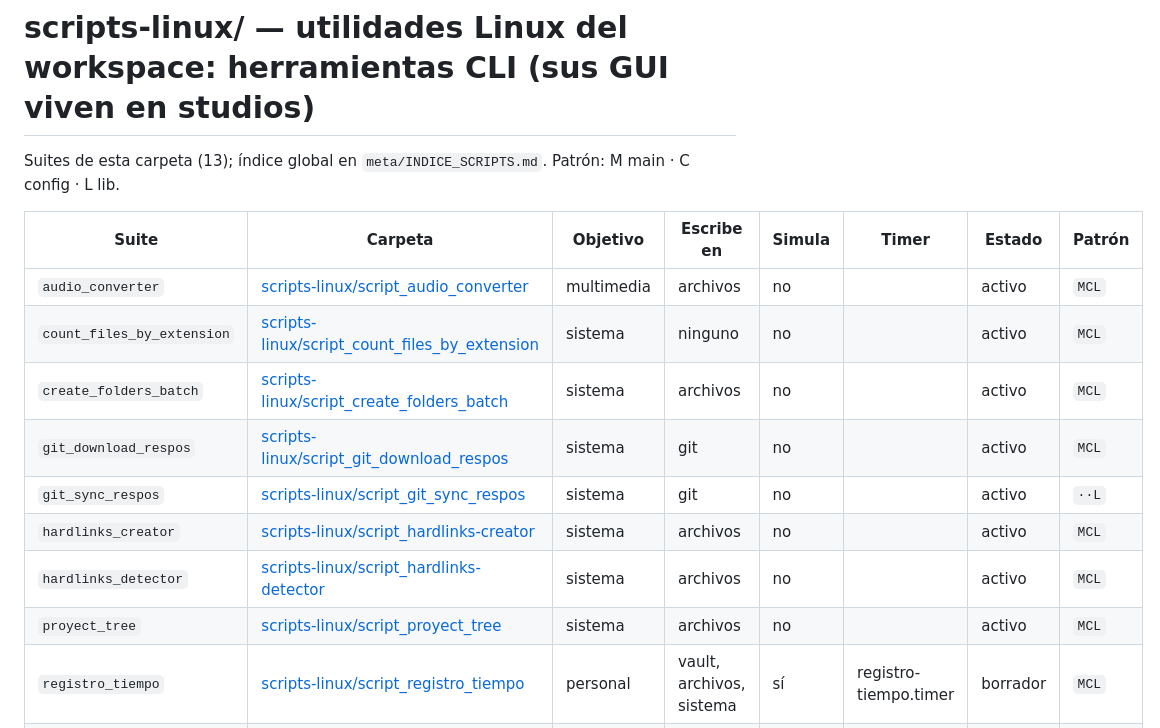
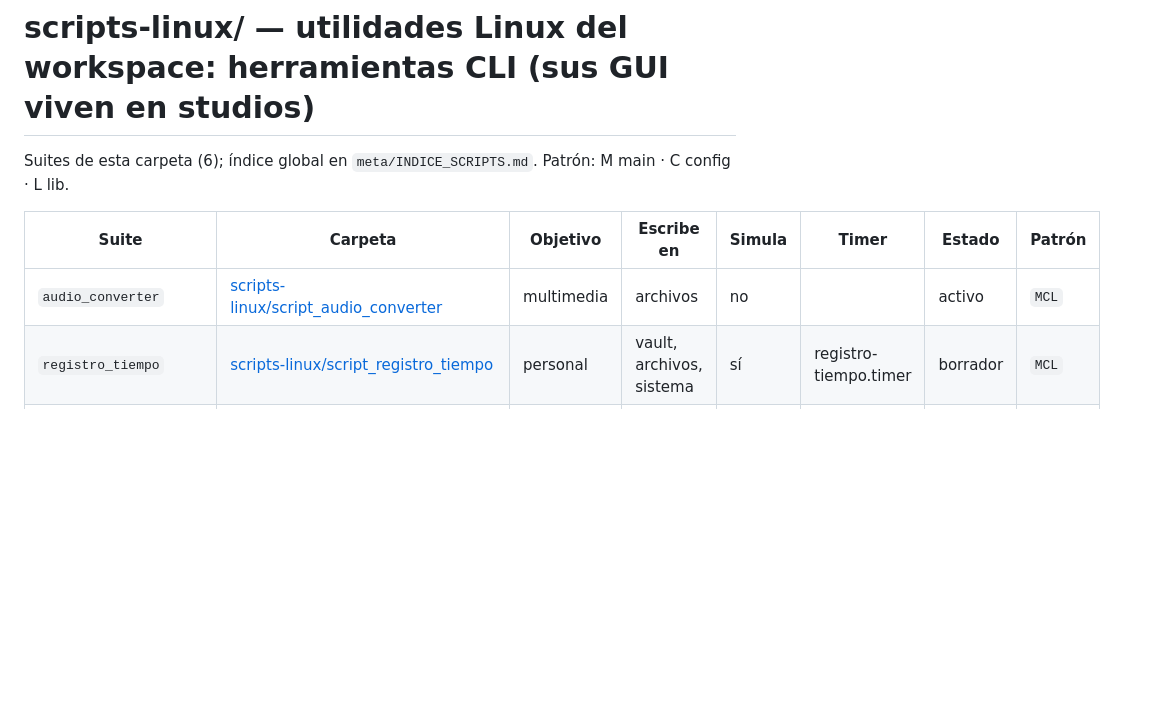
Before and after one commit to achalmed/scripts_for_linux, a Markdown page: README.md, the part around one of its changes. Rendered like a GitHub page; blank space fills up the shorter version.

Commit message:
docs(readme): bloque suites: sin las herramientas que salieron a filesystem-studio y git-studio
Co-Authored-By: Claude Opus 5.5 <noreply@anthropic.com>

```diff
--- a/README.md
+++ b/README.md
@@ -5,18 +5,11 @@ estado: activo
 # scripts-linux/ — utilidades Linux del workspace: herramientas CLI (sus GUI viven en studios)
 
 <!-- suites:inicio -->
-Suites de esta carpeta (13); índice global en `meta/INDICE_SCRIPTS.md`. Patrón: M main · C config · L lib.
+Suites de esta carpeta (6); índice global en `meta/INDICE_SCRIPTS.md`. Patrón: M main · C config · L lib.
 
 | Suite | Carpeta | Objetivo | Escribe en | Simula | Timer | Estado | Patrón |
 |---|---|---|---|---|---|---|---|
 | `audio_converter` | [scripts-linux/script_audio_converter](script_audio_converter/) | multimedia | archivos | no |  | activo | `MCL` |
-| `count_files_by_extension` | [scripts-linux/script_count_files_by_extension](script_count_files_by_extension/) | sistema | ninguno | no |  | activo | `MCL` |
-| `create_folders_batch` | [scripts-linux/script_create_folders_batch](script_create_folders_batch/) | sistema | archivos | no |  | activo | `MCL` |
-| `git_download_respos` | [scripts-linux/script_git_download_respos](script_git_download_respos/) | sistema | git | no |  | activo | `MCL` |
-| `git_sync_respos` | [scripts-linux/script_git_sync_respos](script_git_sync_respos/) | sistema | git | no |  | activo | `··L` |
-| `hardlinks_creator` | [scripts-linux/script_hardlinks-creator](script_hardlinks-creator/) | sistema | archivos | no |  | activo | `MCL` |
-| `hardlinks_detector` | [scripts-linux/script_hardlinks-detector](script_hardlinks-detector/) | sistema | archivos | no |  | activo | `MCL` |
-| `proyect_tree` | [scripts-linux/script_proyect_tree](script_proyect_tree/) | sistema | archivos | no |  | activo | `MCL` |
 | `registro_tiempo` | [scripts-linux/script_registro_tiempo](script_registro_tiempo/) | personal | vault, archivos, sistema | sí | registro-tiempo.timer | borrador | `MCL` |
 | `sync_usb` | [scripts-linux/script_sync_usb](script_sync_usb/) | sistema | archivos | no |  | activo | `M··` |
 | `video_downloader` | [scripts-linux/script_video_downloader](script_video_downloader/) | multimedia | archivos | no |  | activo | `MCL` |
```
Also changed, not shown: other parts of README.md (+1 -1 lines).
